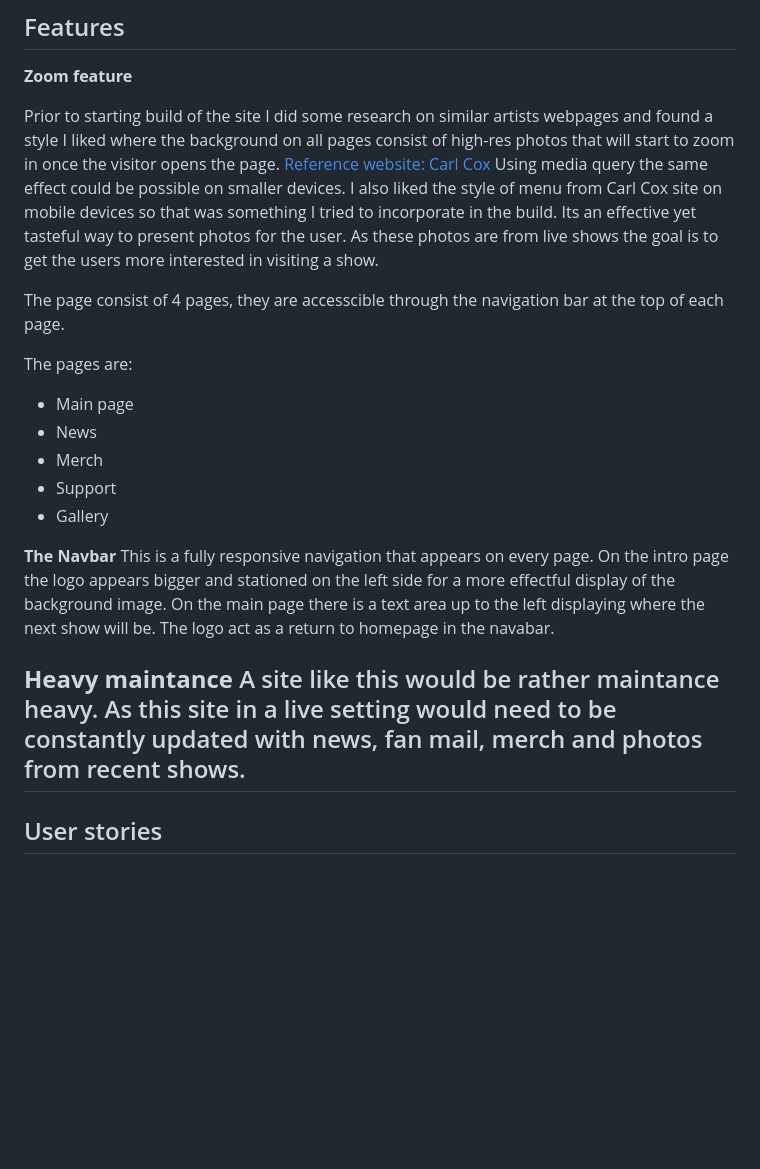
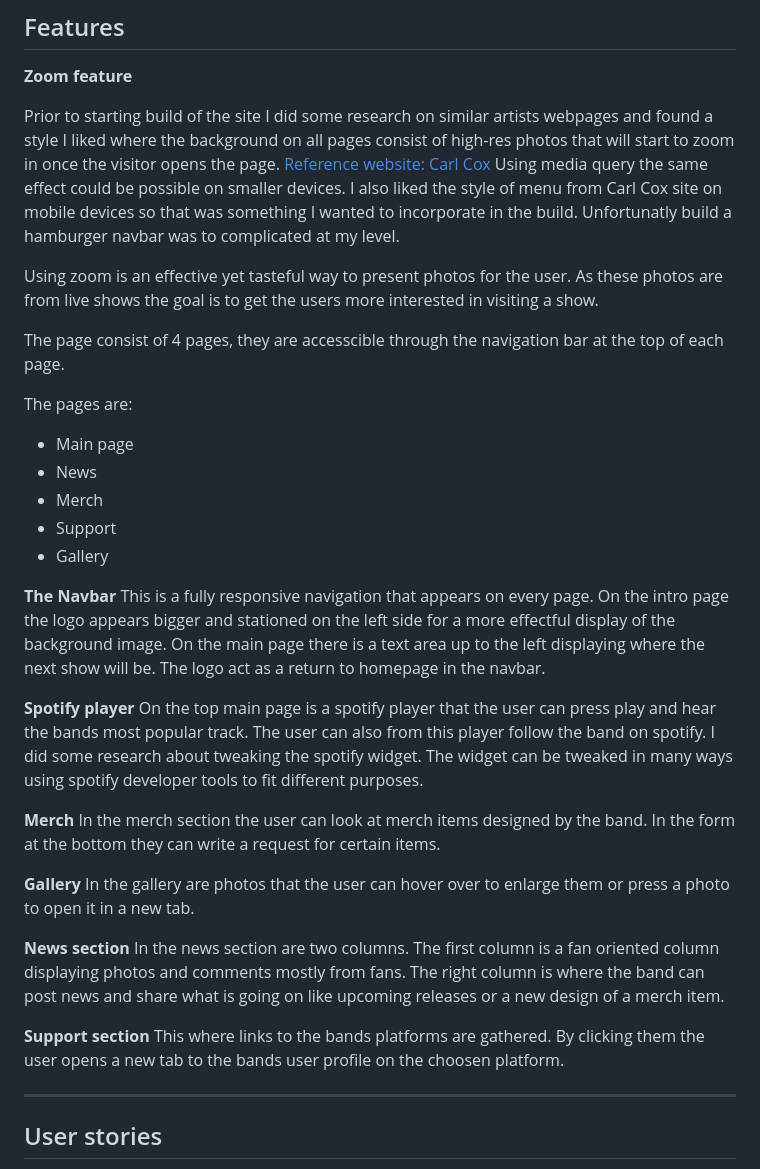
Before and after one commit to ThomasSpare/The-Kit-artist-page, a Markdown page: README.md, the part around one of its changes. Rendered like a GitHub page; blank space fills up the shorter version.

```diff
--- a/README.md
+++ b/README.md
@@ -38,8 +38,10 @@ once the visitor opens the page.
 [Reference website: Carl Cox](https://carlcox.com/)
 Using media query the same effect could be possible on smaller devices.
 I also liked the style of menu from Carl Cox site on mobile devices
-so that was something I tried to incorporate in the build.
-Its an effective yet tasteful way to present photos for the user.
+so that was something I wanted to incorporate in the build.
+Unfortunatly build a hamburger navbar was to complicated at my level.
+
+Using zoom is an effective yet tasteful way to present photos for the user.
 As these photos are from live shows the goal is to get the users more
 interested in visiting a show.
 
@@ -55,11 +57,32 @@ The pages are:
 
 
 **The Navbar**
-This is a fully responsive navigation that appears on every page. On the intro page the logo appears bigger and stationed on the left side for a more effectful display of the background image. On the main page there is a text area up to the left displaying where the next show will be. The logo act as a return to homepage in the navabar.
+This is a fully responsive navigation that appears on every page. On the intro page the logo appears bigger and stationed on the left side for a more effectful display of the background image. On the main page there is a text area up to the left displaying where the next show will be. The logo act as a return to homepage in the navbar.
 
-**Heavy maintance**
-A site like this would be rather maintance heavy. As this site in a live setting would need to be constantly updated
-with news, fan mail, merch and photos from recent shows.
+**Spotify player**
+On the top main page is a spotify player that the user can press play and hear the bands most popular track.
+The user can also from this player follow the band on spotify. I did some research about tweaking the spotify
+widget. The widget can be tweaked in many ways using spotify developer tools to fit different purposes.
+
+**Merch**
+In the merch section the user can look at merch items designed by the band. In the form at the bottom they can
+write a request for certain items.
+
+**Gallery**
+In the gallery are photos that the user can hover over to enlarge them or press a photo to open it
+in a new tab.
+
+**News section**
+In the news section are two columns. The first column is a fan oriented column displaying photos and comments mostly
+from fans. The right column is where the band can post news and share what is going on like upcoming releases or
+a new design of a merch item.
+
+**Support section**
+This where links to the bands platforms are gathered. By clicking them the user opens a new tab to the bands user profile on the choosen platform.
+
+
+
+
 ---
 
 
```
Also changed, not shown: other parts of README.md (+16 -16 lines).
